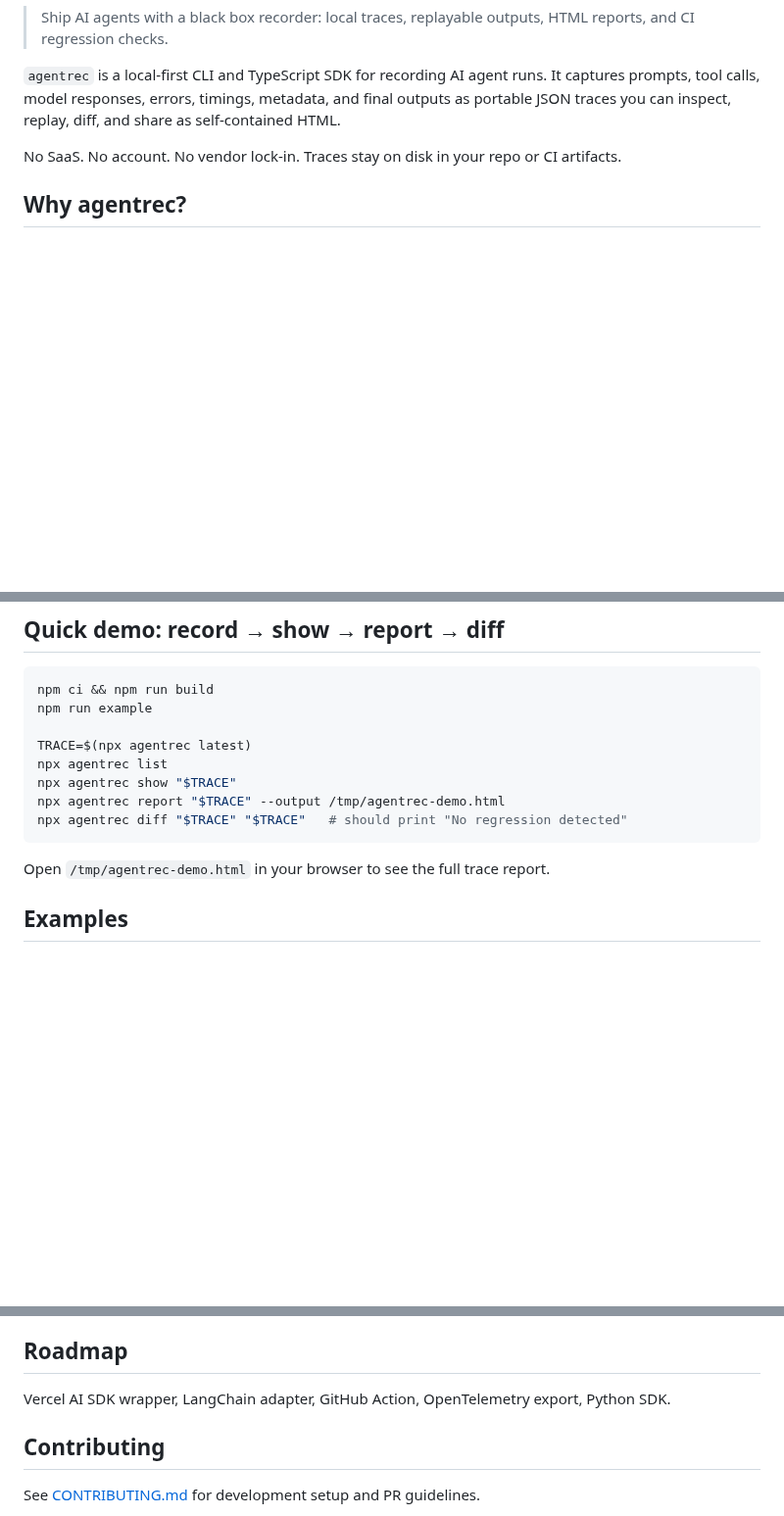
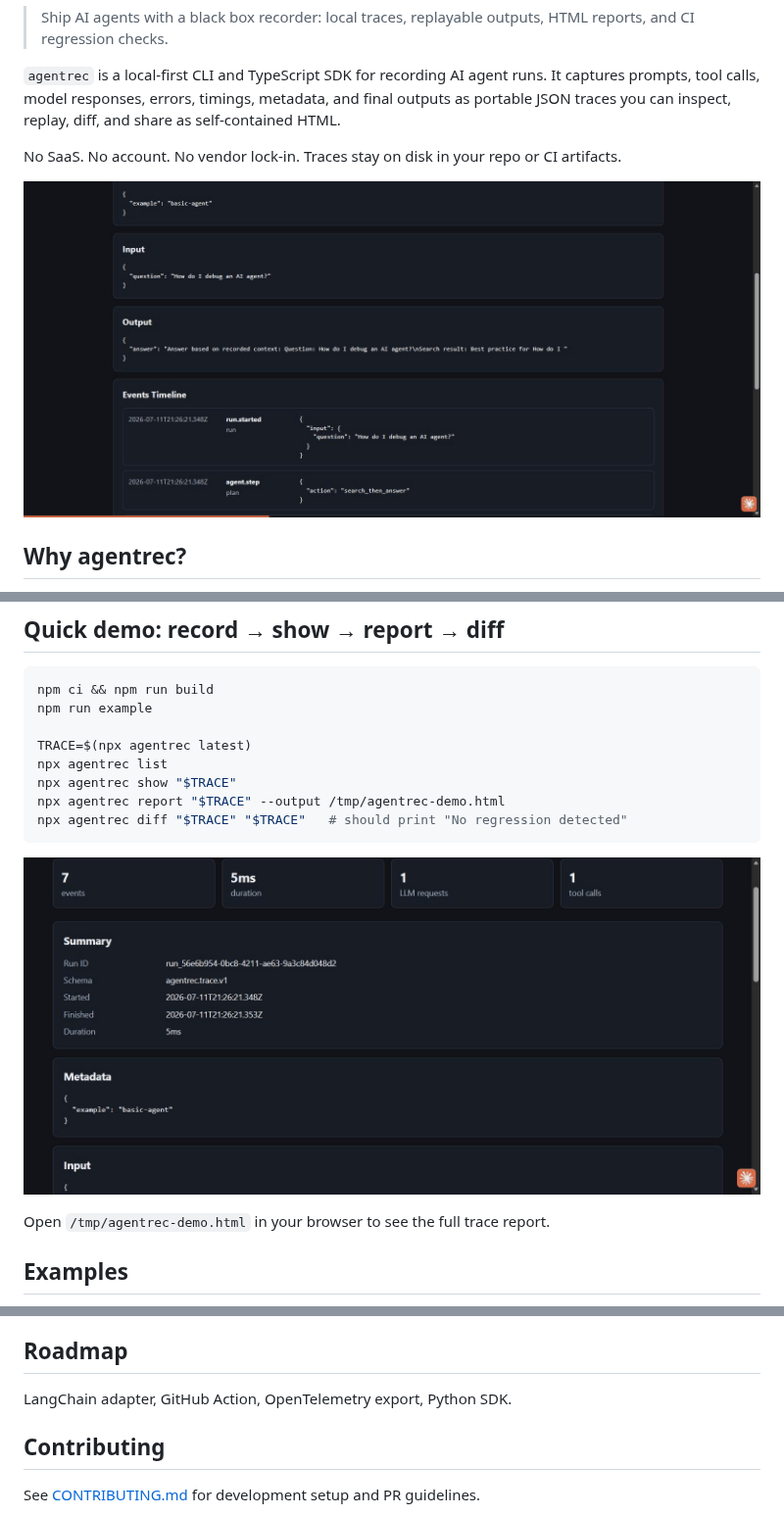
Before and after one commit to Rabuno/agentrec, a Markdown page: README.md, 3 parts joined by grey strips. Shown at 98% size. GitHub-like rendering; pictures changed too: docs/images/report-demo.gif (added), docs/images/report.gif (added); blank space fills up the shorter version.

Commit message:
docs: add report screenshot/GIF and fix stale roadmap entry
Roadmap item #4 after the oryna review: repo had zero images anywhere,
just badges. The self-contained HTML report (src/report.ts) is the most
visually complete asset agentrec has, but was only described in prose.

- docs/images/report-demo.gif: scroll-through of a real report generated
  from the existing basic-agent demo (Quick Demo's own commands),
  revealing summary/metadata/input/output panels and the events
  timeline. Embedded near the top of the README as the hero asset,
  after the one-paragraph explanation (not before it).
- docs/images/report.gif: a top-of-report view used inline in the Quick
  Demo section, next to the exact command that produces it.
- Both captured against the connected Chrome environment's actual
  rendering (which forces dark mode regardless of the report's own
  prefers-color-scheme CSS) rather than fighting for a specific theme —
  dark reads fine and renders consistently either way.
- README Roadmap section still listed "Vercel AI SDK wrapper" as future
  work even though it shipped in #14; removed.

````diff
--- a/README.md
+++ b/README.md
@@ -9,6 +9,8 @@
 `agentrec` is a local-first CLI and TypeScript SDK for recording AI agent runs. It captures prompts, tool calls, model responses, errors, timings, metadata, and final outputs as portable JSON traces you can inspect, replay, diff, and share as self-contained HTML.
 
 No SaaS. No account. No vendor lock-in. Traces stay on disk in your repo or CI artifacts.
+
+![agentrec trace report — status badge, summary metrics, metadata/input/output panels, and the full events timeline](docs/images/report-demo.gif)
 
 ## Why agentrec?
 
@@ -166,6 +168,8 @@ npx agentrec report "$TRACE" --output /tmp/agentrec-demo.html
 npx agentrec diff "$TRACE" "$TRACE"   # should print "No regression detected"
 ```
 
+![agentrec trace report header, summary metrics, and status badge](docs/images/report.gif)
+
 Open `/tmp/agentrec-demo.html` in your browser to see the full trace report.
 
 ## Examples
@@ -188,7 +192,7 @@ Not an agent framework, not a SaaS dashboard, and not a full observability platf
 
 ## Roadmap
 
-Vercel AI SDK wrapper, LangChain adapter, GitHub Action, OpenTelemetry export, Python SDK.
+LangChain adapter, GitHub Action, OpenTelemetry export, Python SDK.
 
 ## Contributing
 
````
